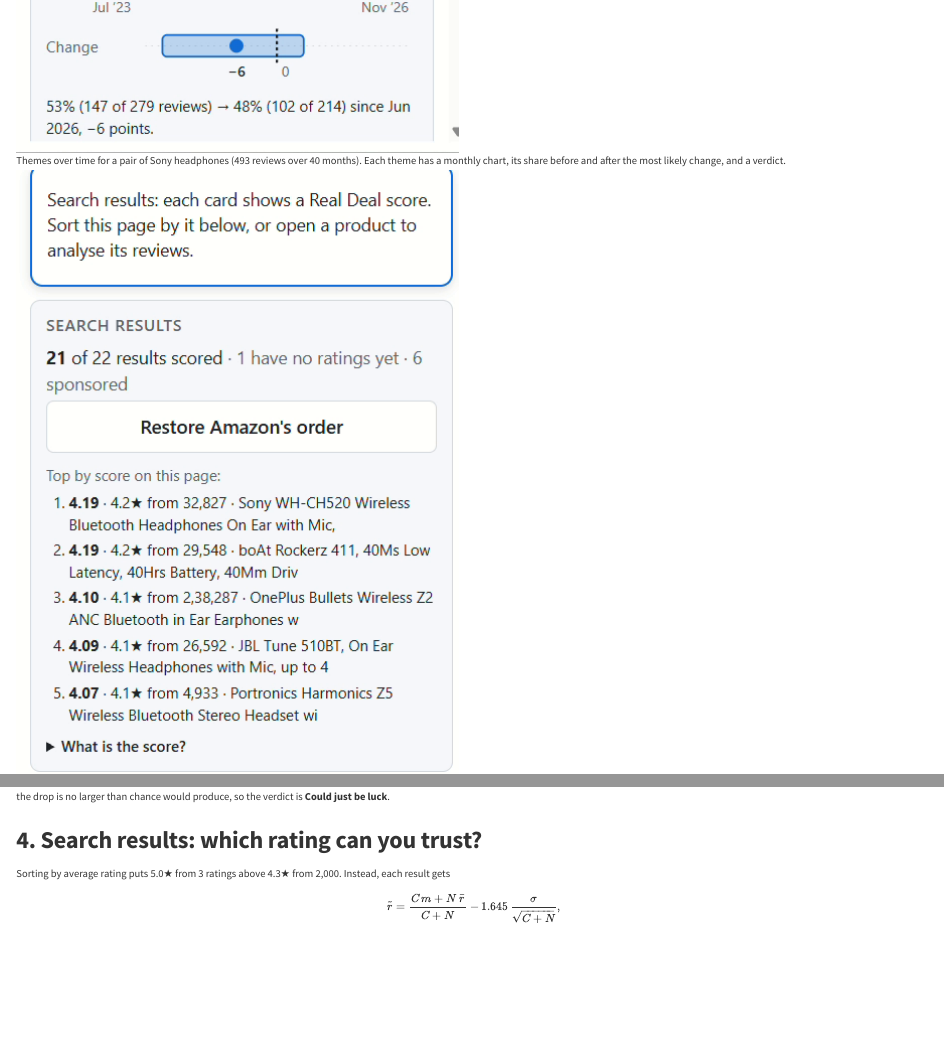
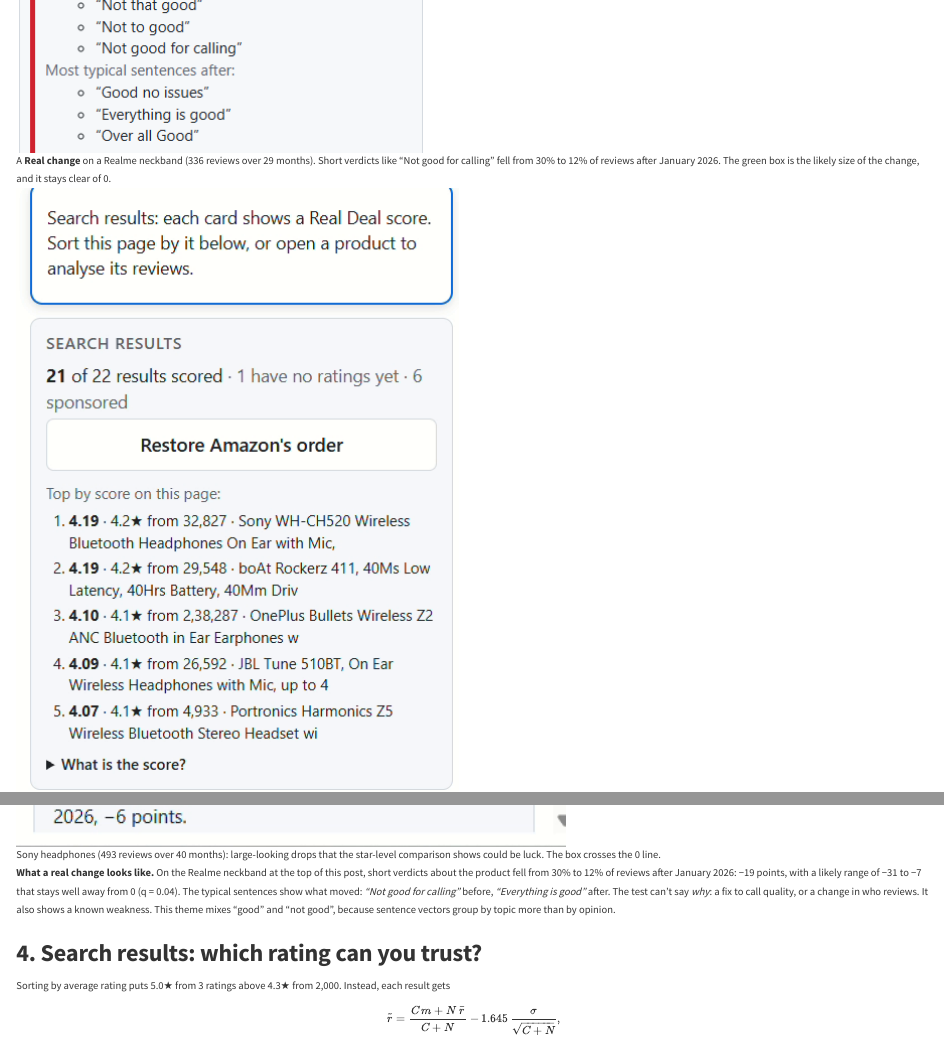
Before and after one commit to Saminay786/Saminay786.github.io, a Quarto document (posts/2026-11-22-real-deal-amazon-reviews/index.qmd): the page in a window 1100 px wide, from 1380 px down before the commit and from 1300 px down after it, and a second part further down, joined at a grey line. Rendered offline with R 4.5, knitr and Pandoc in place of Quarto, with nearby package versions.

Commit message:
Real Deal post: Real change example

```diff
--- a/posts/2026-11-22-real-deal-amazon-reviews/index.qmd
+++ b/posts/2026-11-22-real-deal-amazon-reviews/index.qmd
@@ -33,7 +33,7 @@
 | Side panel | Review pattern check | Unusual floods of reviews: *signals* worth reading about, never "fake" |
 
 ::: {layout-ncol=2}
-![Themes over time for a pair of Sony headphones (493 reviews over 40 months). Each theme has a monthly chart, its share before and after the most likely change, and a verdict.](panel-themes.png){fig-alt="Side panel showing themes 'Good sound quality' and 'Value for money?', each with a sparkline of monthly share, a change range bar, and the verdict 'Could just be luck'."}
+![A **Real change** on a Realme neckband (336 reviews over 29 months). Short verdicts like "Not good for calling" fell from 30% to 12% of reviews after January 2026. The green box is the likely size of the change, and it stays clear of 0.](panel-real-change.png){fig-alt="Side panel card for the theme 'good, calling, everything' marked Real change: monthly share drops from 30% to 12% at a dashed line in January 2026; change box from -31 to -7 points, entirely left of zero; typical sentences before are 'Not that good', 'Not good for calling', after are 'Good no issues', 'Everything is good'."}
 
 ![Search results: 21 of 22 results scored, with the top five by score. The score favours ratings backed by many reviews.](panel-search.png){fig-alt="Side panel listing search results scored, a 'Restore Amazon's order' button, and the top 5 products by score, e.g. 4.19 for a 4.2-star product with 32,827 ratings."}
 :::
@@ -67,3 +70,4 @@
+**What a real change looks like.** On the Realme neckband at the top of this post, short verdicts about the product fell from 30% to 12% of reviews after January 2026: −19 points, with a likely range of −31 to −7 that stays well away from 0 (q = 0.04). The typical sentences show what moved: *"Not good for calling"* before, *"Everything is good"* after. The test can't say *why*: a fix to call quality, or a change in who reviews. It also shows a known weakness. This theme mixes "good" and "not good", because sentence vectors group by topic more than by opinion.
 
 ### 4. Search results: which rating can you trust?
 
```
Also changed, not shown: posts/2026-11-22-real-deal-amazon-reviews/panel-real-change.png (added), posts/2026-11-22-real-deal-amazon-reviews/index.qmd (3 more changed lines).
